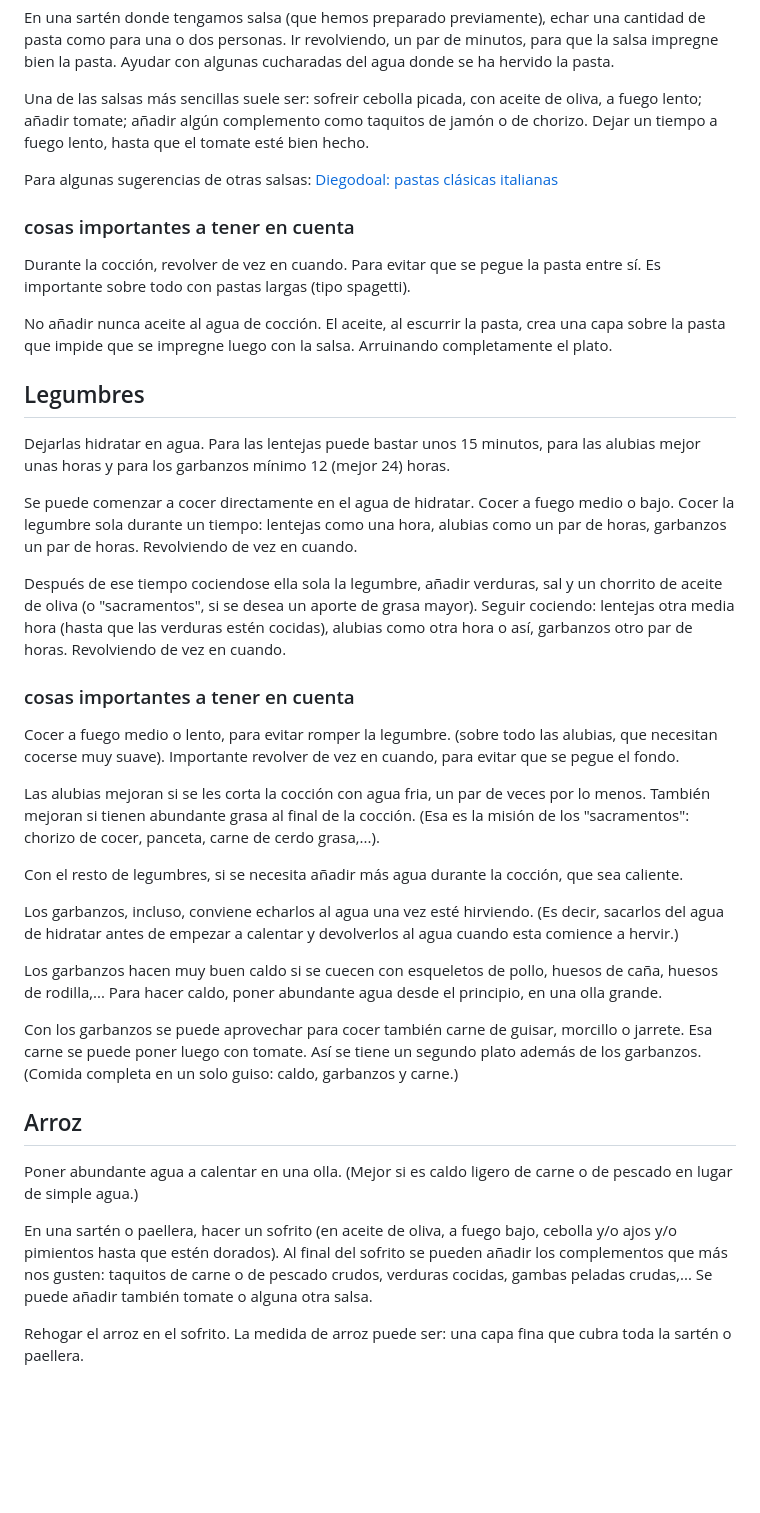
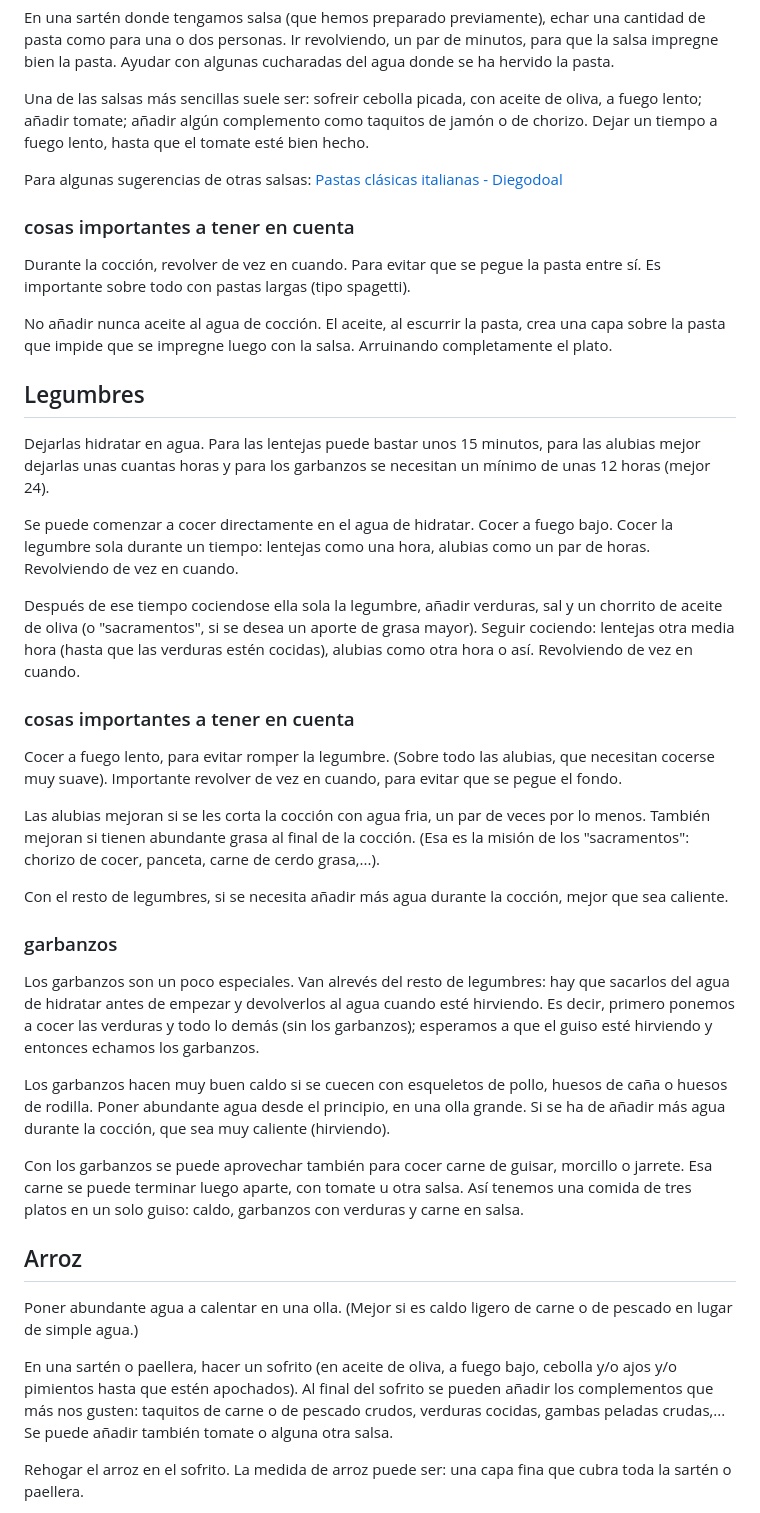
Before and after one commit to JuanMuruaOlalde/juanmuruaolalde.github.io, a Markdown page: documentos/cocina_basicos.md, the part around the change printed below. GitHub-like rendering; blank space fills up the shorter version.

Commit message:
actualizar consejos de cocina

```diff
--- a/documentos/cocina_basicos.md
+++ b/documentos/cocina_basicos.md
@@ -57,7 +59,7 @@ En una sartén donde tengamos salsa (que hemos preparado previamente), echar una
 
 Una de las salsas más sencillas suele ser: sofreir cebolla picada, con aceite de oliva, a fuego lento; añadir tomate; añadir algún complemento como taquitos de jamón o de chorizo. Dejar un tiempo a fuego lento, hasta que el tomate esté bien hecho.
 
-Para algunas sugerencias de otras salsas: [Diegodoal: pastas clásicas italianas](https://www.youtube.com/watch?v=eNNkG0s9CB0)
+Para algunas sugerencias de otras salsas: [Pastas clásicas italianas - Diegodoal](https://www.youtube.com/watch?v=eNNkG0s9CB0)
 
 ### cosas importantes a tener en cuenta
 
@@ -67,32 +69,34 @@ No añadir nunca aceite al agua de cocción. El aceite, al escurrir la pasta, cr
 
 ## Legumbres
 
-Dejarlas hidratar en agua. Para las lentejas puede bastar unos 15 minutos, para las alubias mejor unas horas y para los garbanzos mínimo 12 (mejor 24) horas.
+Dejarlas hidratar en agua. Para las lentejas puede bastar unos 15 minutos, para las alubias mejor dejarlas unas cuantas horas y para los garbanzos se necesitan un mínimo de unas 12 horas (mejor 24).
 
-Se puede comenzar a cocer directamente en el agua de hidratar. Cocer a fuego medio o bajo. Cocer la legumbre sola durante un tiempo: lentejas como una hora, alubias como un par de horas, garbanzos un par de horas. Revolviendo de vez en cuando.
+Se puede comenzar a cocer directamente en el agua de hidratar. Cocer a fuego bajo. Cocer la legumbre sola durante un tiempo: lentejas como una hora, alubias como un par de horas. Revolviendo de vez en cuando.
 
-Después de ese tiempo cociendose ella sola la legumbre, añadir verduras, sal y un chorrito de aceite de oliva (o "sacramentos", si se desea un aporte de grasa mayor). Seguir cociendo: lentejas otra media hora (hasta que las verduras estén cocidas), alubias como otra hora o así, garbanzos otro par de horas. Revolviendo de vez en cuando.
+Después de ese tiempo cociendose ella sola la legumbre, añadir verduras, sal y un chorrito de aceite de oliva (o "sacramentos", si se desea un aporte de grasa mayor). Seguir cociendo: lentejas otra media hora (hasta que las verduras estén cocidas), alubias como otra hora o así. Revolviendo de vez en cuando.
 
 ### cosas importantes a tener en cuenta
 
-Cocer a fuego medio o lento, para evitar romper la legumbre. (sobre todo las alubias, que necesitan cocerse muy suave). Importante revolver de vez en cuando, para evitar que se pegue el fondo.
+Cocer a fuego lento, para evitar romper la legumbre. (Sobre todo las alubias, que necesitan cocerse muy suave). Importante revolver de vez en cuando, para evitar que se pegue el fondo.
 
 Las alubias mejoran si se les corta la cocción con agua fria, un par de veces por lo menos. También mejoran si tienen abundante grasa al final de la cocción. (Esa es la misión de los "sacramentos": chorizo de cocer, panceta, carne de cerdo grasa,...).
 
-Con el resto de legumbres, si se necesita añadir más agua durante la cocción, que sea caliente.
+Con el resto de legumbres, si se necesita añadir más agua durante la cocción, mejor que sea caliente.
 
-Los garbanzos, incluso, conviene echarlos al agua una vez esté hirviendo. (Es decir, sacarlos del agua de hidratar antes de empezar a calentar y devolverlos al agua cuando esta comience a hervir.)
+### garbanzos
 
-Los garbanzos hacen muy buen caldo si se cuecen con esqueletos de pollo, huesos de caña, huesos de rodilla,... Para hacer caldo, poner abundante agua desde el principio, en una olla grande.
+Los garbanzos son un poco especiales. Van alrevés del resto de legumbres: hay que sacarlos del agua de hidratar antes de empezar y devolverlos al agua cuando esté hirviendo. Es decir, primero ponemos a cocer las verduras y todo lo demás (sin los garbanzos); esperamos a que el guiso esté hirviendo y entonces echamos los garbanzos.
 
-Con los garbanzos se puede aprovechar para cocer también carne de guisar, morcillo o jarrete. Esa carne se puede poner luego con tomate. Así se tiene un segundo plato además de los garbanzos. (Comida completa en un solo guiso: caldo, garbanzos y carne.)
+Los garbanzos hacen muy buen caldo si se cuecen con esqueletos de pollo, huesos de caña o huesos de rodilla. Poner abundante agua desde el principio, en una olla grande. Si se ha de añadir más agua durante la cocción, que sea muy caliente (hirviendo).
+
+Con los garbanzos se puede aprovechar también para cocer carne de guisar, morcillo o jarrete. Esa carne se puede terminar luego aparte, con tomate u otra salsa. Así tenemos una comida de tres platos en un solo guiso: caldo, garbanzos con verduras y carne en salsa.
 
 
 ## Arroz
 
 Poner abundante agua a calentar en una olla. (Mejor si es caldo ligero de carne o de pescado en lugar de simple agua.)
 
-En una sartén o paellera, hacer un sofrito (en aceite de oliva, a fuego bajo, cebolla y/o ajos y/o pimientos hasta que estén dorados). Al final del sofrito se pueden añadir los complementos que más nos gusten: taquitos de carne o de pescado crudos, verduras cocidas, gambas peladas crudas,... Se puede añadir también tomate o alguna otra salsa.
+En una sartén o paellera, hacer un sofrito (en aceite de oliva, a fuego bajo, cebolla y/o ajos y/o pimientos hasta que estén apochados). Al final del sofrito se pueden añadir los complementos que más nos gusten: taquitos de carne o de pescado crudos, verduras cocidas, gambas peladas crudas,... Se puede añadir también tomate o alguna otra salsa.
 
 Rehogar el arroz en el sofrito. La medida de arroz puede ser: una capa fina que cubra toda la sartén o paellera.
 
```
Also changed, not shown: other parts of documentos/cocina_basicos.md (+12 -12 lines).
